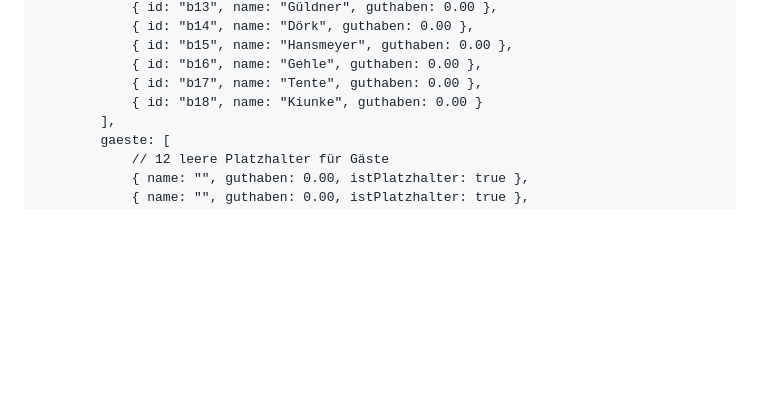
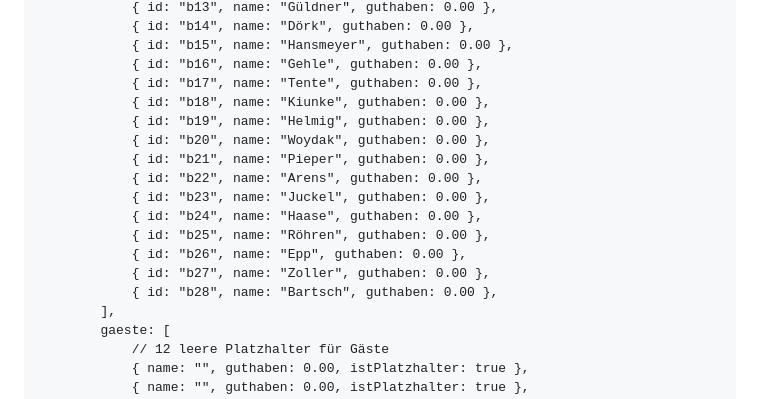
Before and after one commit to Kantineww/kantineww.github.io, a Markdown page: README.md, the part around the change. GitHub-like rendering; blank space fills up the shorter version.

```diff
--- a/README.md
+++ b/README.md
@@ -904,7 +904,17 @@
                 { id: "b15", name: "Hansmeyer", guthaben: 0.00 },
                 { id: "b16", name: "Gehle", guthaben: 0.00 },
                 { id: "b17", name: "Tente", guthaben: 0.00 },
-                { id: "b18", name: "Kiunke", guthaben: 0.00 }
+                { id: "b18", name: "Kiunke", guthaben: 0.00 },
+                { id: "b19", name: "Helmig", guthaben: 0.00 },
+                { id: "b20", name: "Woydak", guthaben: 0.00 },
+                { id: "b21", name: "Pieper", guthaben: 0.00 },
+                { id: "b22", name: "Arens", guthaben: 0.00 },
+                { id: "b23", name: "Juckel", guthaben: 0.00 },
+                { id: "b24", name: "Haase", guthaben: 0.00 },
+                { id: "b25", name: "Röhren", guthaben: 0.00 },
+                { id: "b26", name: "Epp", guthaben: 0.00 },
+                { id: "b27", name: "Zoller", guthaben: 0.00 },
+                { id: "b28", name: "Bartsch", guthaben: 0.00 },
             ],
             gaeste: [
                 // 12 leere Platzhalter für Gäste
```
